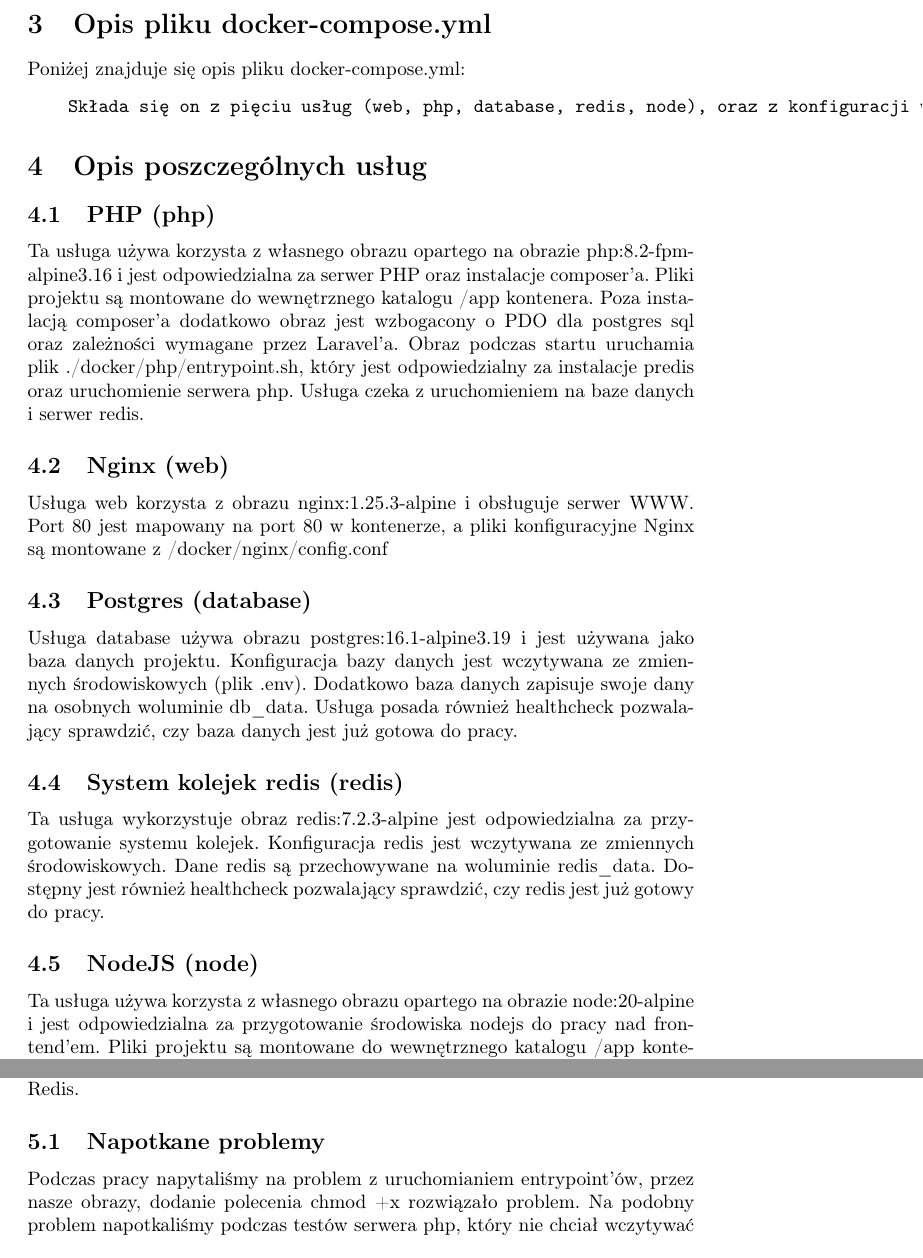
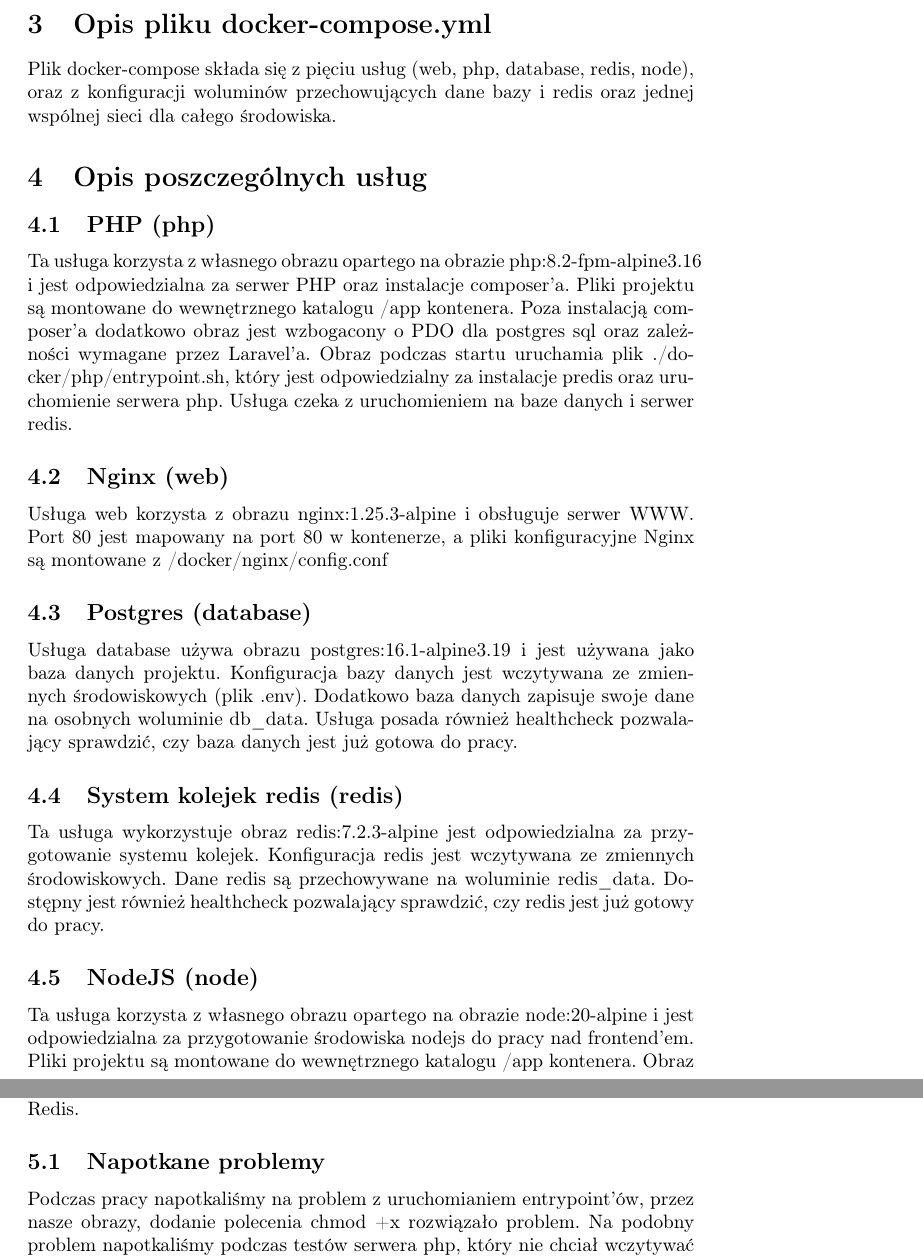
Before and after one commit to AmonDeShir/CN-Project, a LaTeX document (sprawozdanie.tex): two parts of pages 3 and 4 of 4, joined at a grey line, cut so that both start at the same text. Compiled offline with pdfLaTeX.

Commit message:
fix typo

```diff
--- a/sprawozdanie.tex
+++ b/sprawozdanie.tex
@@ -74,33 +74,29 @@ Aby uruchomić serwer vite, wykonaj następujące kroki:
 \end{enumerate}
 
 \section{Opis pliku docker-compose.yml}
-Poniżej znajduje się opis pliku docker-compose.yml:
-
-\begin{verbatim}
-    Składa się on z pięciu usług (web, php, database, redis, node), oraz z konfiguracji woluminów na dane bazy i redis oraz jednej wspólnej sieci dla całego środowiska.
-\end{verbatim}
+Plik docker-compose składa się z pięciu usług (web, php, database, redis, node), oraz z konfiguracji woluminów przechowujących dane bazy i redis oraz jednej wspólnej sieci dla całego środowiska.
 
 \section{Opis poszczególnych usług}
 \subsection{PHP (php)}
-Ta usługa używa korzysta z własnego obrazu opartego na obrazie php:8.2-fpm-alpine3.16 i jest odpowiedzialna za serwer PHP oraz instalacje composer'a. Pliki projektu są montowane do wewnętrznego katalogu /app kontenera. Poza instalacją composer'a dodatkowo obraz jest wzbogacony o PDO dla postgres sql oraz zależności wymagane przez Laravel'a. Obraz podczas startu uruchamia plik ./docker/php/entrypoint.sh, który jest odpowiedzialny za instalacje predis oraz uruchomienie serwera php. Usługa czeka z uruchomieniem na baze danych i serwer redis.
+Ta usługa korzysta z własnego obrazu opartego na obrazie php:8.2-fpm-alpine3.16 i jest odpowiedzialna za serwer PHP oraz instalacje composer'a. Pliki projektu są montowane do wewnętrznego katalogu /app kontenera. Poza instalacją composer'a dodatkowo obraz jest wzbogacony o PDO dla postgres sql oraz zależności wymagane przez Laravel'a. Obraz podczas startu uruchamia plik ./docker/php/entrypoint.sh, który jest odpowiedzialny za instalacje predis oraz uruchomienie serwera php. Usługa czeka z uruchomieniem na baze danych i serwer redis.
 
 \subsection{Nginx (web)}
 Usługa web korzysta z obrazu nginx:1.25.3-alpine i obsługuje serwer WWW. Port 80 jest mapowany na port 80 w kontenerze, a pliki konfiguracyjne Nginx są montowane z /docker/nginx/config.conf
 
 \subsection{Postgres (database)}
-Usługa database używa obrazu postgres:16.1-alpine3.19 i jest używana jako baza danych projektu. Konfiguracja bazy danych jest wczytywana ze zmiennych środowiskowych (plik .env). Dodatkowo baza danych zapisuje swoje dany na osobnych woluminie db\_data. Usługa posada również healthcheck pozwalający sprawdzić, czy baza danych jest już gotowa do pracy.
+Usługa database używa obrazu postgres:16.1-alpine3.19 i jest używana jako baza danych projektu. Konfiguracja bazy danych jest wczytywana ze zmiennych środowiskowych (plik .env). Dodatkowo baza danych zapisuje swoje dane na osobnych woluminie db\_data. Usługa posada również healthcheck pozwalający sprawdzić, czy baza danych jest już gotowa do pracy.
 
 \subsection{System kolejek redis (redis)}
 Ta usługa wykorzystuje obraz redis:7.2.3-alpine jest odpowiedzialna za przygotowanie systemu kolejek. Konfiguracja redis jest wczytywana ze zmiennych środowiskowych. Dane redis są przechowywane na woluminie redis\_data. Dostępny jest również healthcheck pozwalający sprawdzić, czy redis jest już gotowy do pracy.
 
 \subsection{NodeJS (node)}
-Ta usługa używa korzysta z własnego obrazu opartego na obrazie node:20-alpine i jest odpowiedzialna za przygotowanie środowiska nodejs do pracy nad frontend'em. Pliki projektu są montowane do wewnętrznego katalogu /app kontenera. Obraz podczas startu uruchamia plik ./docker/node/entrypoint.sh, który jest odpowiedzialny za instalacje wszystkich potrzebnych bibliotek js (między innymi vite) oraz uruchomienie domyślnego entrypoint'a obrazu node:20-alpine.
+Ta usługa korzysta z własnego obrazu opartego na obrazie node:20-alpine i jest odpowiedzialna za przygotowanie środowiska nodejs do pracy nad frontend'em. Pliki projektu są montowane do wewnętrznego katalogu /app kontenera. Obraz podczas startu uruchamia plik ./docker/node/entrypoint.sh, który jest odpowiedzialny za instalacje wszystkich potrzebnych bibliotek js (między innymi vite) oraz uruchomienie domyślnego entrypoint'a obrazu node:20-alpine.
 
 \section{Podsumowanie}
 Podczas pracy nad projektem udało nam się skonfigurować środowisko Docker, które pozwala na uruchomienie projektu z PHP, Nginx, PostgresSQL, Nodejs i Redis.
 
 \subsection{Napotkane problemy}
-Podczas pracy napytaliśmy na problem z uruchomianiem entrypoint'ów, przez nasze obrazy, dodanie polecenia chmod +x rozwiązało problem. Na podobny problem napotkaliśmy podczas testów serwera php, który nie chciał wczytywać plików, okazało się że problem spowodowany był przez brak praw uzytkownika www-data do katalogu z plikami aplikacji "/app/storage". Problem rozwiązało dodanie komendy chown -R www-data:www-data /app/storage
+Podczas pracy napotkaliśmy na problem z uruchomianiem entrypoint'ów, przez nasze obrazy, dodanie polecenia chmod +x rozwiązało problem. Na podobny problem napotkaliśmy podczas testów serwera php, który nie chciał wczytywać plików, okazało się że problem spowodowany był przez brak praw uzytkownika www-data do katalogu z plikami aplikacji "/app/storage". Problem rozwiązało dodanie komendy chown -R www-data:www-data /app/storage
 do entrypoint.sh obrazu php.
 
 \subsection{Co można było zrobić inaczej?}
```
Also changed, not shown: sprawozdanie.pdf, sprawozdanie.tex (2 more changed lines).
